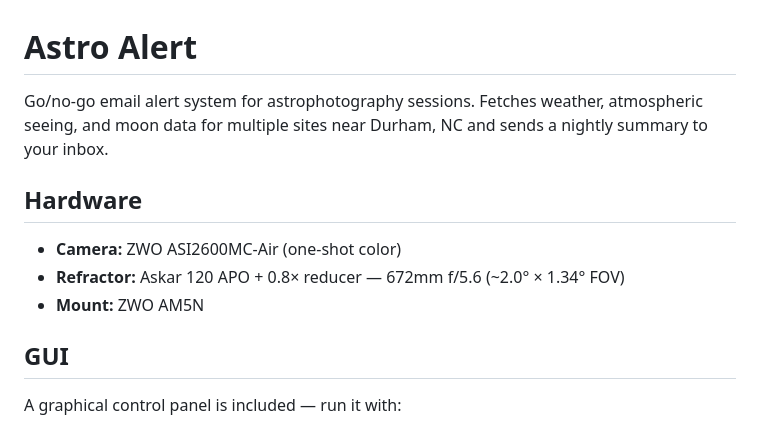
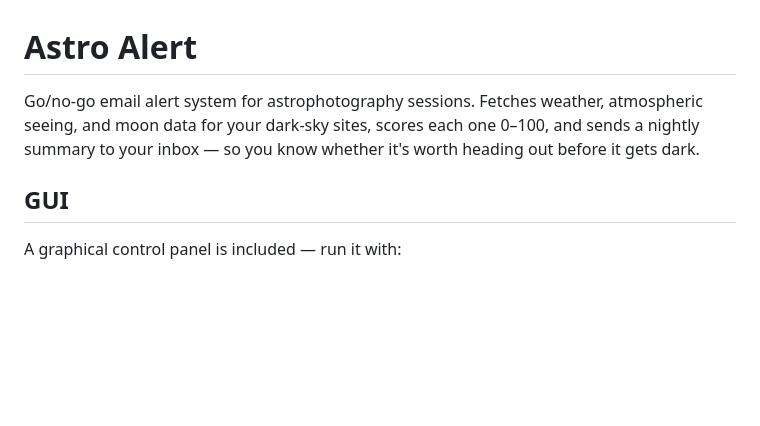
Before and after one commit to paulydavis/astro-alert, a Markdown page: README.md, the part around the change. Rendered like a GitHub page; blank space fills up the shorter version.

Commit message:
Remove hardware section and generalize description
README no longer mentions Durham NC or the author's personal gear —
the app works for any user's dark-sky sites.

Co-Authored-By: Claude Sonnet 4.6 <noreply@anthropic.com>

```diff
--- a/README.md
+++ b/README.md
@@ -1,12 +1,6 @@
 # Astro Alert
 
-Go/no-go email alert system for astrophotography sessions. Fetches weather, atmospheric seeing, and moon data for multiple sites near Durham, NC and sends a nightly summary to your inbox.
-
-## Hardware
-
-- **Camera:** ZWO ASI2600MC-Air (one-shot color)
-- **Refractor:** Askar 120 APO + 0.8× reducer — 672mm f/5.6 (~2.0° × 1.34° FOV)
-- **Mount:** ZWO AM5N
+Go/no-go email alert system for astrophotography sessions. Fetches weather, atmospheric seeing, and moon data for your dark-sky sites, scores each one 0–100, and sends a nightly summary to your inbox — so you know whether it's worth heading out before it gets dark.
 
 ## GUI
 
```
